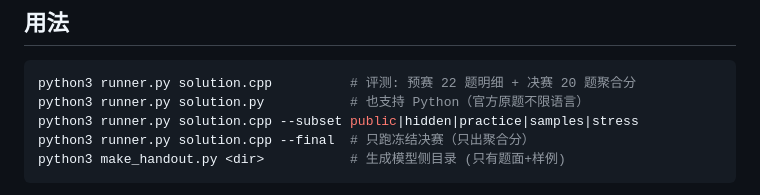
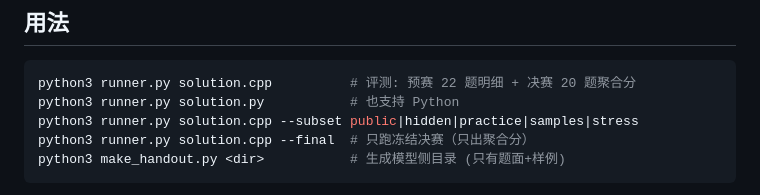
Before and after one commit to exynos967/edgecloud-bench, a Markdown page: README.md, the part around the change. GitHub-like rendering.

````diff
--- a/README.md
+++ b/README.md
@@ -39,7 +39,7 @@ Score = 1000 × ( w_tp·clamp(tp; tp_base, tp_UB) + w_c·clamp(dist; dist_base,
 
 ```bash
 python3 runner.py solution.cpp          # 评测: 预赛 22 题明细 + 决赛 20 题聚合分
-python3 runner.py solution.py           # 也支持 Python（官方原题不限语言）
+python3 runner.py solution.py           # 也支持 Python
 python3 runner.py solution.cpp --subset public|hidden|practice|samples|stress
 python3 runner.py solution.cpp --final  # 只跑冻结决赛（只出聚合分）
 python3 make_handout.py <dir>           # 生成模型侧目录 (只有题面+样例)
````
